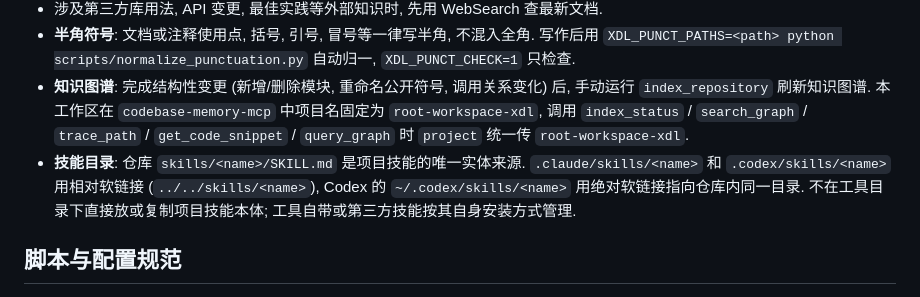
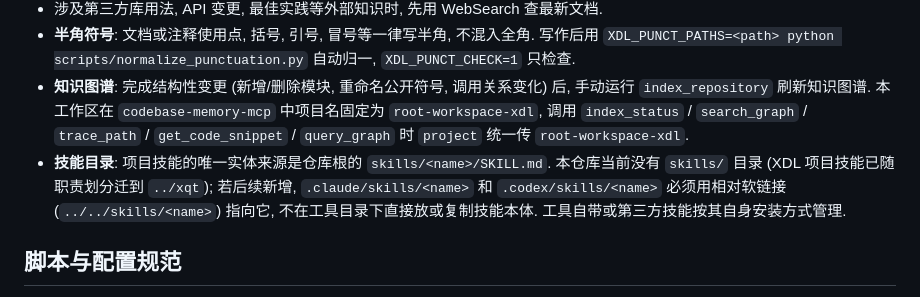
Before and after one commit to xlong-c/XDL, a Markdown page: AGENTS.md, the part around the change. GitHub-like rendering.

Commit message:
docs(xdl): 修正拆分后失效的 learn/ 与 skills/ 引用
learn/ 已随学习资料迁到 ../mylearn, skills/ 已随职责划分迁到 ../xqt;
HTML 样式规范与说明页改为只描述 research/, MoE 调研的源码指针改为
跨仓相对路径, AGENTS.md 技能条目改为如实说明当前无 skills/.

```diff
--- a/AGENTS.md
+++ b/AGENTS.md
@@ -54,7 +54,7 @@ XDL 负责训练, XQT 只负责模型本身, 二者通过 checkpoint / 模型产
 - 涉及第三方库用法, API 变更, 最佳实践等外部知识时, 先用 WebSearch 查最新文档.
 - **半角符号**: 文档或注释使用点, 括号, 引号, 冒号等一律写半角, 不混入全角. 写作后用 `XDL_PUNCT_PATHS=<path> python scripts/normalize_punctuation.py` 自动归一, `XDL_PUNCT_CHECK=1` 只检查.
 - **知识图谱**: 完成结构性变更 (新增/删除模块, 重命名公开符号, 调用关系变化) 后, 手动运行 `index_repository` 刷新知识图谱. 本工作区在 `codebase-memory-mcp` 中项目名固定为 `root-workspace-xdl`, 调用 `index_status` / `search_graph` / `trace_path` / `get_code_snippet` / `query_graph` 时 `project` 统一传 `root-workspace-xdl`.
-- **技能目录**: 仓库 `skills/<name>/SKILL.md` 是项目技能的唯一实体来源. `.claude/skills/<name>` 和 `.codex/skills/<name>` 用相对软链接 (`../../skills/<name>`), Codex 的 `~/.codex/skills/<name>` 用绝对软链接指向仓库内同一目录. 不在工具目录下直接放或复制项目技能本体; 工具自带或第三方技能按其自身安装方式管理.
+- **技能目录**: 项目技能的唯一实体来源是仓库根的 `skills/<name>/SKILL.md`. 本仓库当前没有 `skills/` 目录 (XDL 项目技能已随职责划分迁到 `../xqt`); 若后续新增, `.claude/skills/<name>` 和 `.codex/skills/<name>` 必须用相对软链接 (`../../skills/<name>`) 指向它, 不在工具目录下直接放或复制技能本体. 工具自带或第三方技能按其自身安装方式管理.
 
 ## 脚本与配置规范
 
```
Also changed, not shown: 2 other files.
